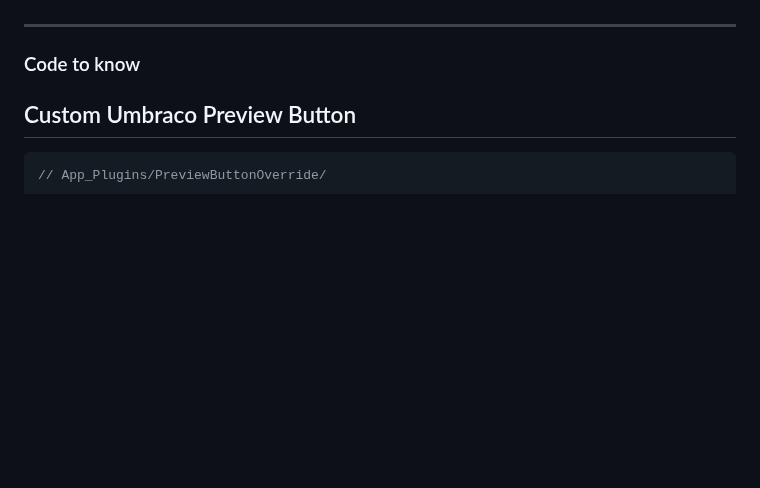
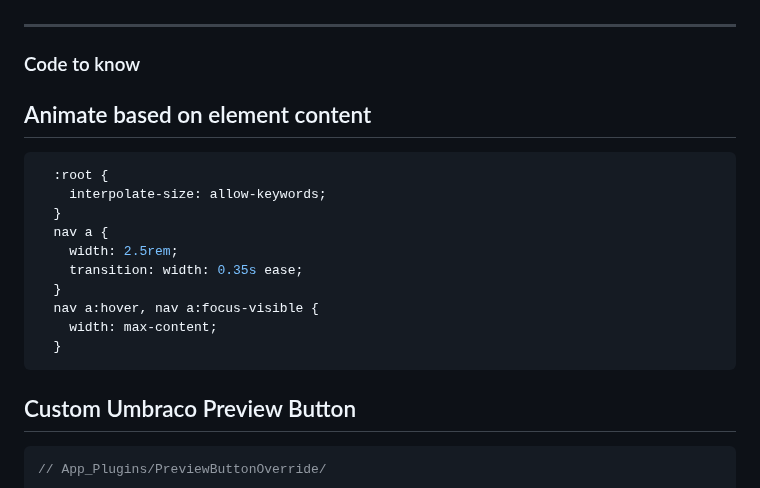
Before and after one commit to aksellsor/tools, a Markdown page: public/readme.md, the part around the change. GitHub-like rendering; blank space fills up the shorter version.

````diff
--- a/public/readme.md
+++ b/public/readme.md
@@ -13,6 +13,21 @@
 ---
 
 ### Code to know
+
+## Animate based on element content
+
+```js
+  :root {
+    interpolate-size: allow-keywords;
+  }
+  nav a {
+    width: 2.5rem;
+    transition: width: 0.35s ease;
+  }
+  nav a:hover, nav a:focus-visible {
+    width: max-content;
+  }
+```
 
 ## Custom Umbraco Preview Button
 
````
